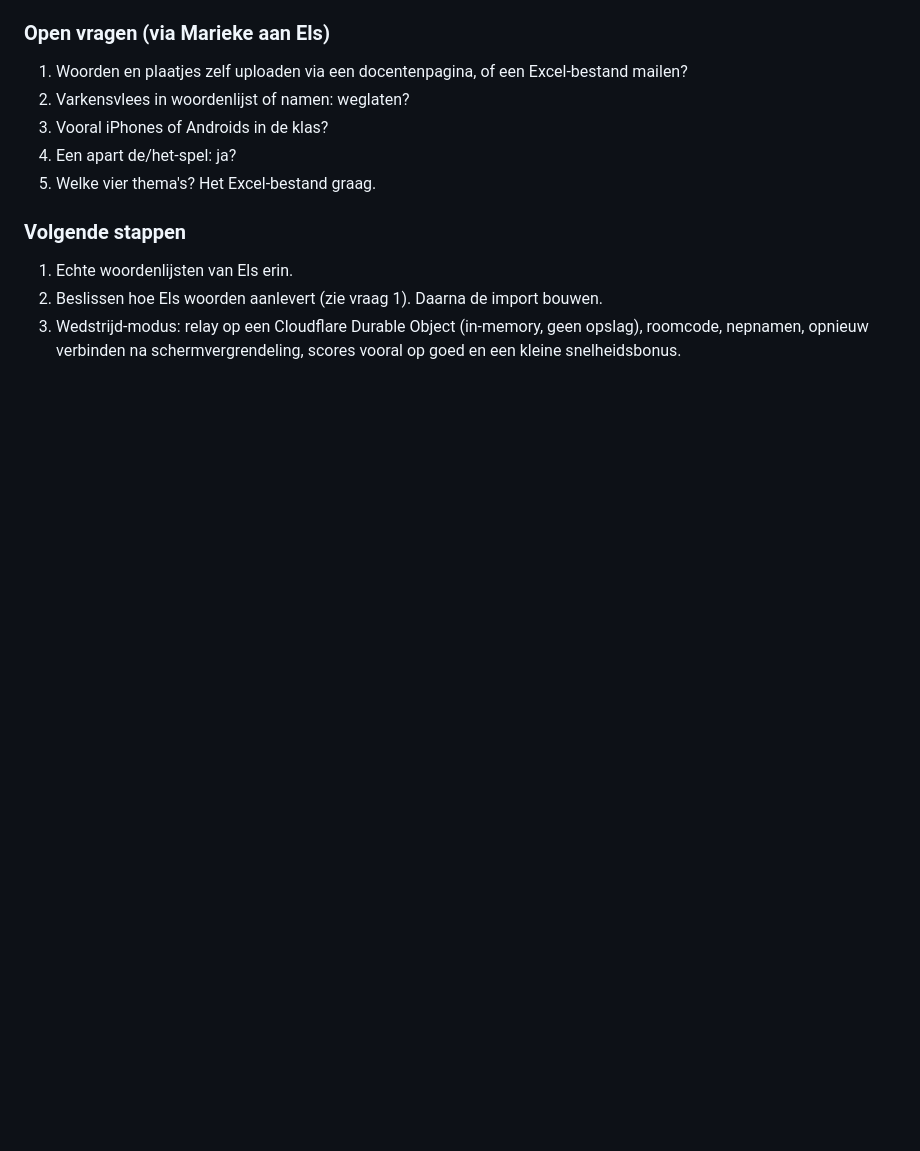
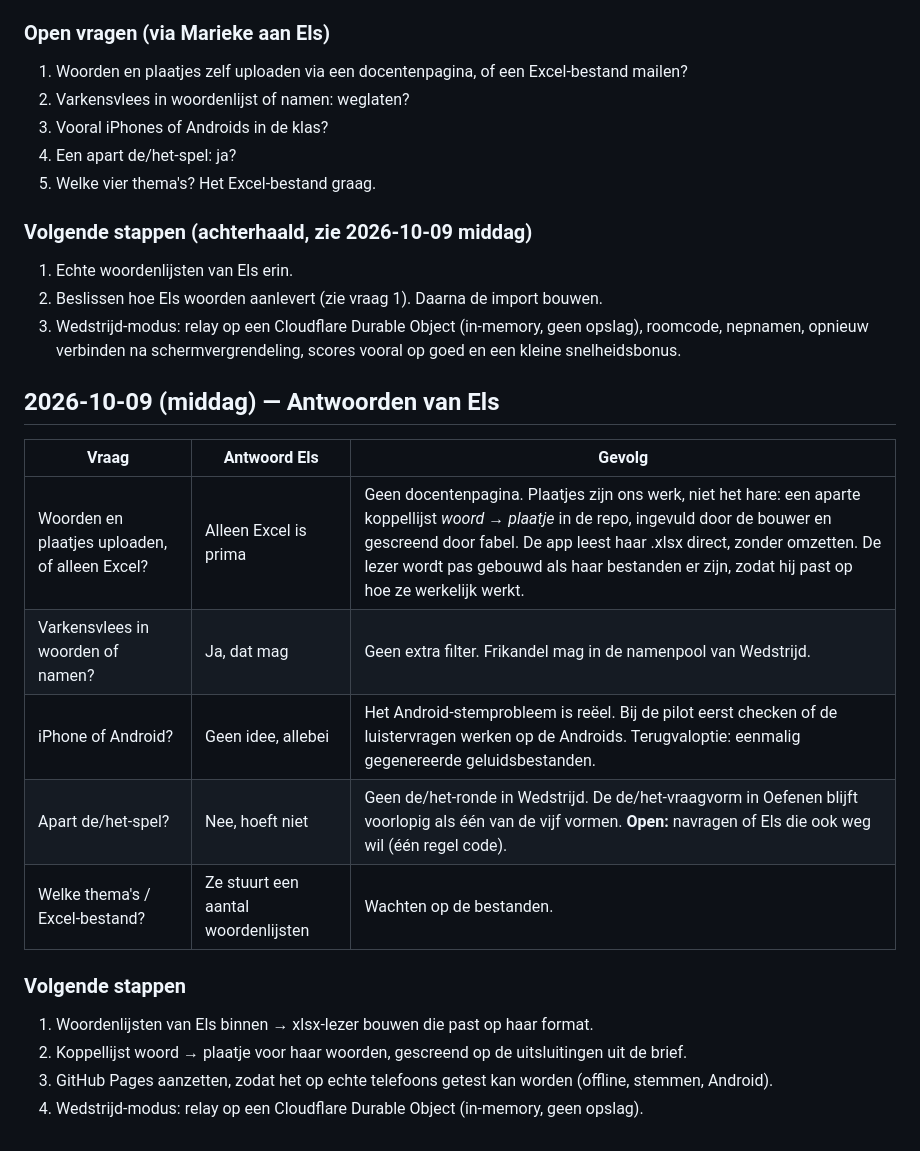
Before and after one commit to Amsfort-Engels/jeetjemineetje, a Markdown page: BOUWLOG.md, the part around the change. Rendered like a GitHub page; blank space fills up the shorter version.

Commit message:
Bouwlog: antwoorden van Els en wat ze betekenen
Co-Authored-By: Claude Opus 5.5 <noreply@anthropic.com>

```diff
--- a/BOUWLOG.md
+++ b/BOUWLOG.md
@@ -55,9 +55,26 @@ nog open staat. Bedoeld voor review door fabel en Astra. Correcties ernaast, nie
 4. Een apart de/het-spel: ja?
 5. Welke vier thema's? Het Excel-bestand graag.
 
-### Volgende stappen
+### Volgende stappen (achterhaald, zie 2026-10-09 middag)
 
 1. Echte woordenlijsten van Els erin.
 2. Beslissen hoe Els woorden aanlevert (zie vraag 1). Daarna de import bouwen.
 3. Wedstrijd-modus: relay op een Cloudflare Durable Object (in-memory, geen opslag), roomcode,
    nepnamen, opnieuw verbinden na schermvergrendeling, scores vooral op goed en een kleine snelheidsbonus.
+
+## 2026-10-09 (middag) — Antwoorden van Els
+
+| Vraag | Antwoord Els | Gevolg |
+|---|---|---|
+| Woorden en plaatjes uploaden, of alleen Excel? | Alleen Excel is prima | Geen docentenpagina. Plaatjes zijn ons werk, niet het hare: een aparte koppellijst *woord → plaatje* in de repo, ingevuld door de bouwer en gescreend door fabel. De app leest haar .xlsx direct, zonder omzetten. De lezer wordt pas gebouwd als haar bestanden er zijn, zodat hij past op hoe ze werkelijk werkt. |
+| Varkensvlees in woorden of namen? | Ja, dat mag | Geen extra filter. Frikandel mag in de namenpool van Wedstrijd. |
+| iPhone of Android? | Geen idee, allebei | Het Android-stemprobleem is reëel. Bij de pilot eerst checken of de luistervragen werken op de Androids. Terugvaloptie: eenmalig gegenereerde geluidsbestanden. |
+| Apart de/het-spel? | Nee, hoeft niet | Geen de/het-ronde in Wedstrijd. De de/het-vraagvorm in Oefenen blijft voorlopig als één van de vijf vormen. **Open:** navragen of Els die ook weg wil (één regel code). |
+| Welke thema's / Excel-bestand? | Ze stuurt een aantal woordenlijsten | Wachten op de bestanden. |
+
+### Volgende stappen
+
+1. Woordenlijsten van Els binnen → xlsx-lezer bouwen die past op haar format.
+2. Koppellijst woord → plaatje voor haar woorden, gescreend op de uitsluitingen uit de brief.
+3. GitHub Pages aanzetten, zodat het op echte telefoons getest kan worden (offline, stemmen, Android).
+4. Wedstrijd-modus: relay op een Cloudflare Durable Object (in-memory, geen opslag).
```
